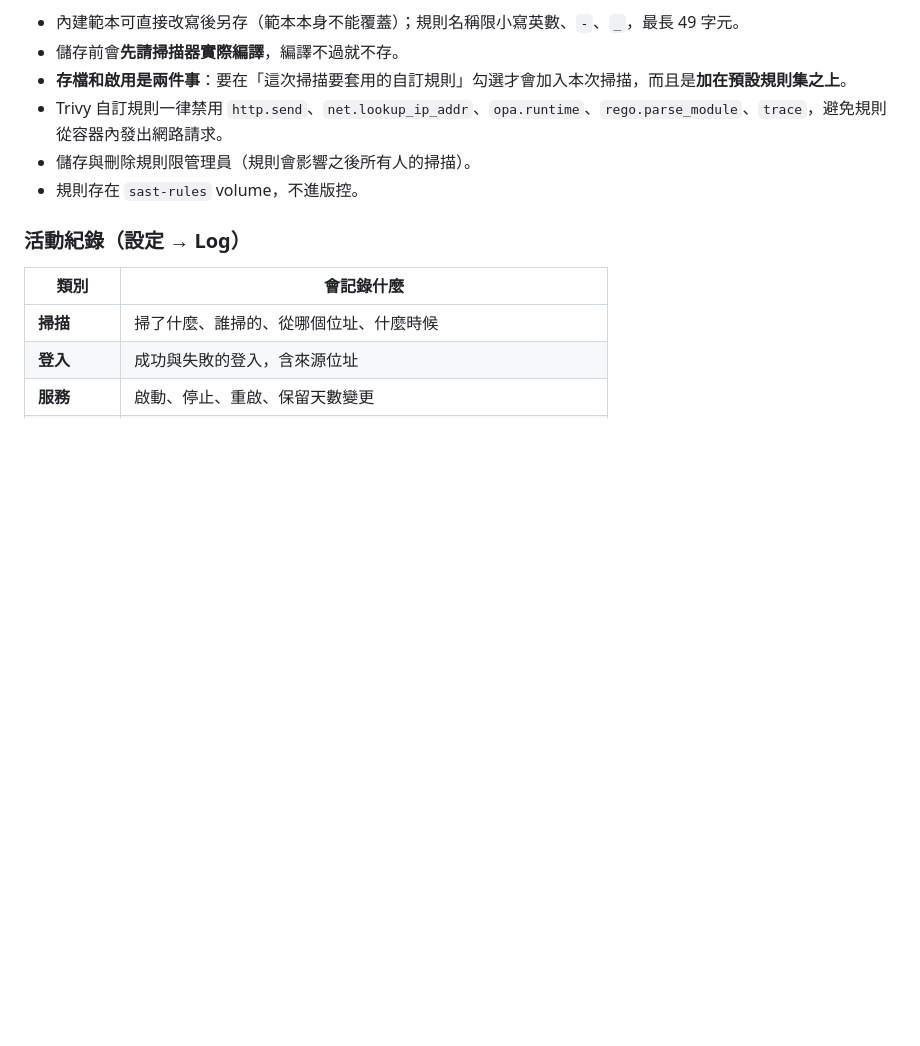
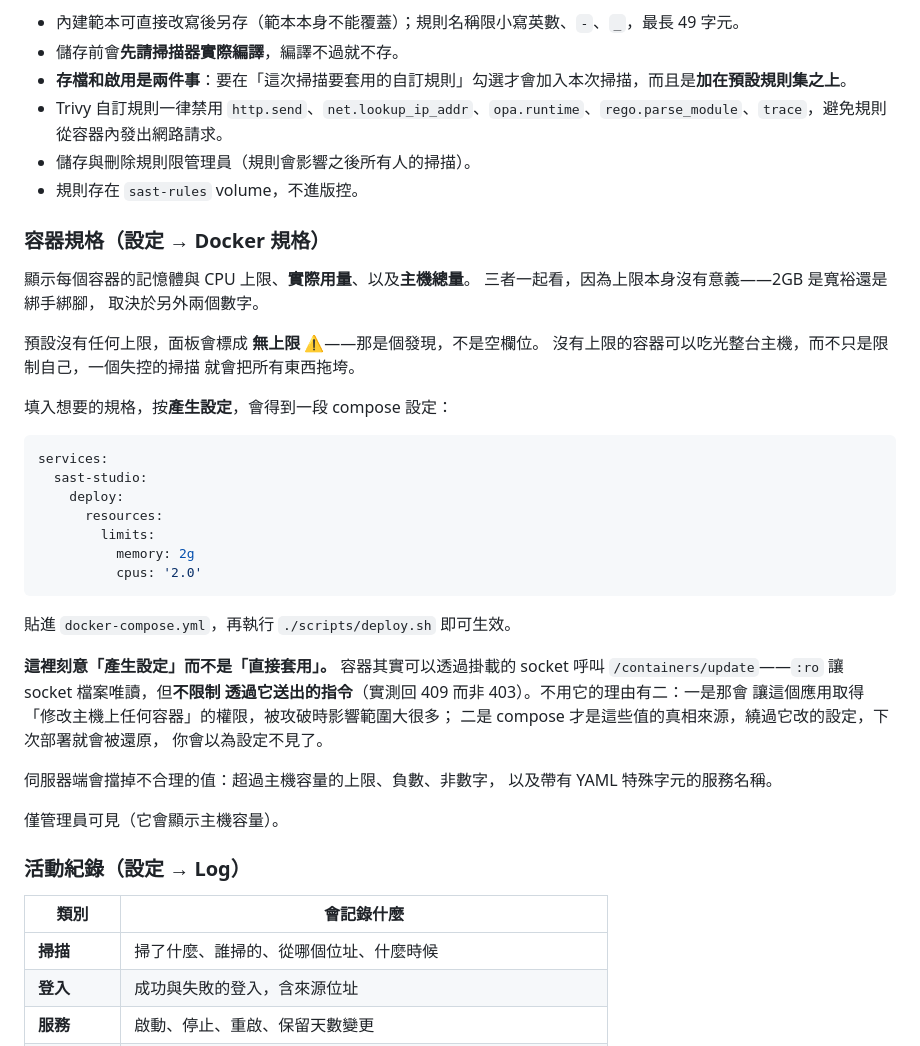
Before and after one commit to zzx789654/sast-, a Markdown page: README.md, the part around the change. GitHub-like rendering; blank space fills up the shorter version.

````diff
--- a/README.md
+++ b/README.md
@@ -375,6 +375,42 @@ docker compose up --build            # http://localhost:8080（nginx → FastAPI
 - 儲存與刪除規則限管理員（規則會影響之後所有人的掃描）。
 - 規則存在 `sast-rules` volume，不進版控。
 
+### 容器規格（設定 → Docker 規格）
+
+顯示每個容器的記憶體與 CPU 上限、**實際用量**、以及**主機總量**。
+三者一起看，因為上限本身沒有意義——2GB 是寬裕還是綁手綁腳，
+取決於另外兩個數字。
+
+預設沒有任何上限，面板會標成 **無上限 ⚠**——那是個發現，不是空欄位。
+沒有上限的容器可以吃光整台主機，而不只是限制自己，一個失控的掃描
+就會把所有東西拖垮。
+
+填入想要的規格，按**產生設定**，會得到一段 compose 設定：
+
+```yaml
+services:
+  sast-studio:
+    deploy:
+      resources:
+        limits:
+          memory: 2g
+          cpus: '2.0'
+```
+
+貼進 `docker-compose.yml`，再執行 `./scripts/deploy.sh` 即可生效。
+
+**這裡刻意「產生設定」而不是「直接套用」。** 容器其實可以透過掛載的
+socket 呼叫 `/containers/update`——`:ro` 讓 socket 檔案唯讀，但**不限制
+透過它送出的指令**（實測回 409 而非 403）。不用它的理由有二：一是那會
+讓這個應用取得「修改主機上任何容器」的權限，被攻破時影響範圍大很多；
+二是 compose 才是這些值的真相來源，繞過它改的設定，下次部署就會被還原，
+你會以為設定不見了。
+
+伺服器端會擋掉不合理的值：超過主機容量的上限、負數、非數字，
+以及帶有 YAML 特殊字元的服務名稱。
+
+僅管理員可見（它會顯示主機容量）。
+
 ### 活動紀錄（設定 → Log）
 
 | 類別 | 會記錄什麼 |
````
Also changed, not shown: README.en.md (+36 -0 lines).
